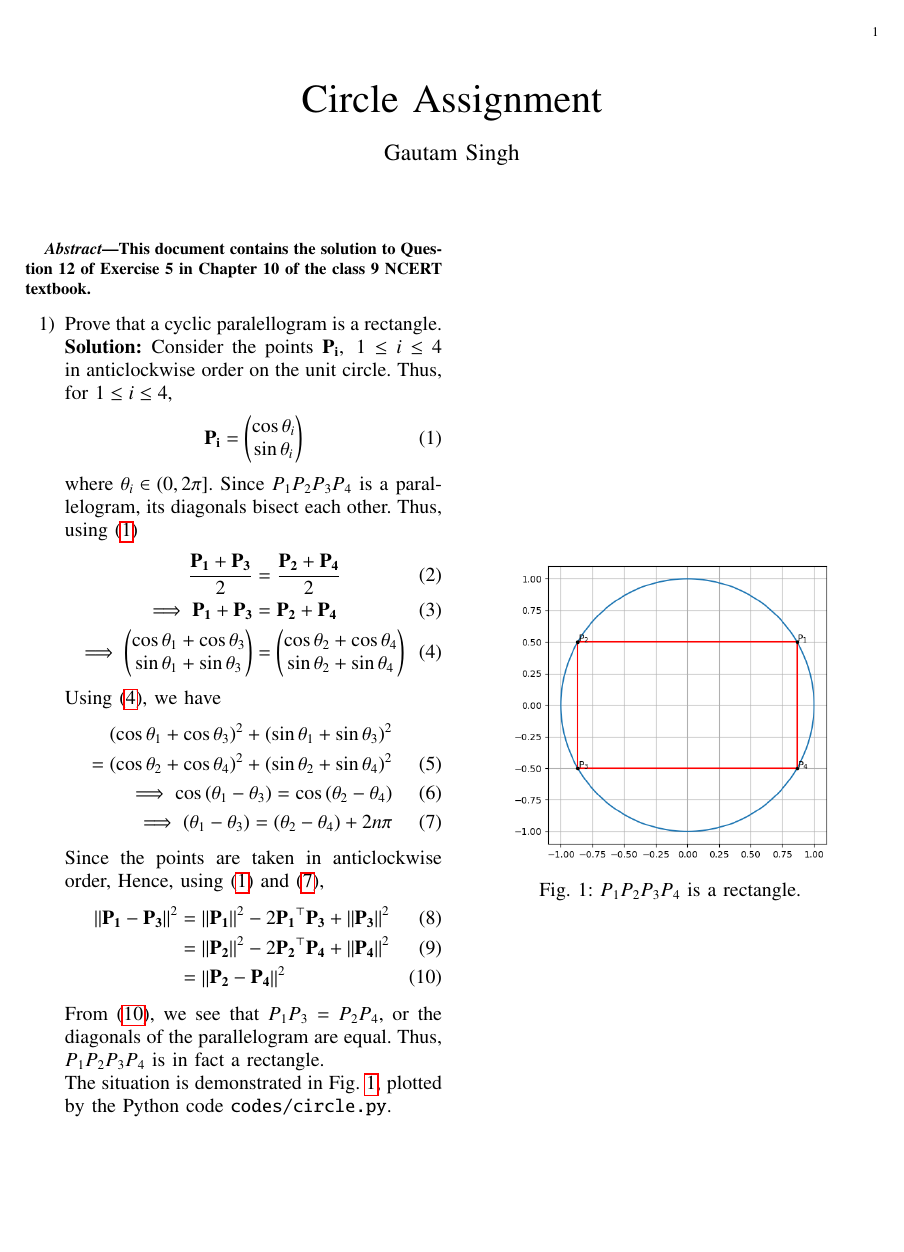
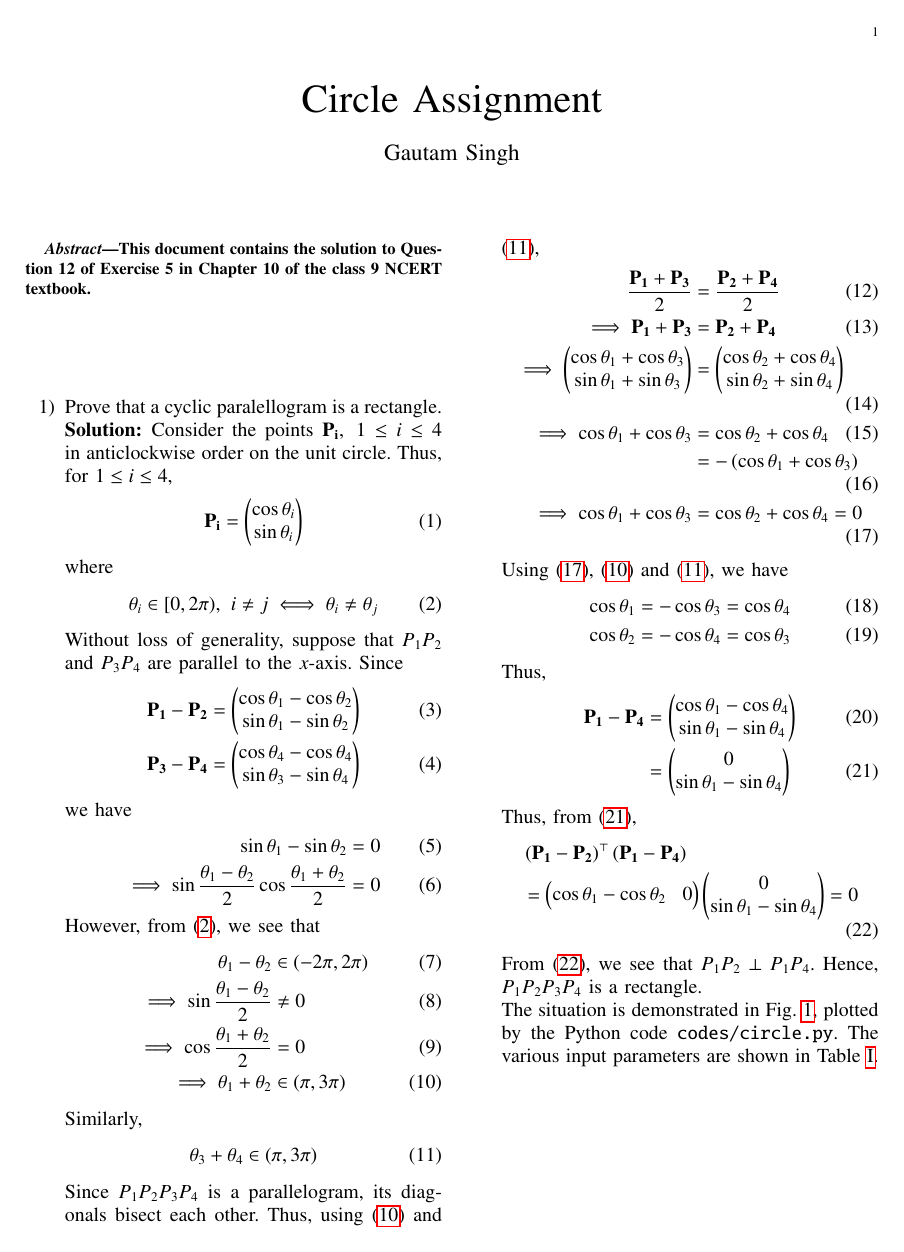
Before and after one commit to goats-9/ee2802, a LaTeX paper (9.10.5.12/main.tex): the whole page before the commit and page 1 of 2 after it. Compiled offline with pdfLaTeX.

Commit message:
Minor edits

```diff
--- a/9.10.5.12/main.tex
+++ b/9.10.5.12/main.tex
@@ -112,31 +112,68 @@ columns=fullflexible
         \vec{P_i} = \myvec{\cos\theta_i\\\sin\theta_i}
         \label{eq:circ-point}
     \end{align}
-    where $\theta_i \in (0,2\pi]$. Since $P_1P_2P_3P_4$ is a parallelogram,
-    its diagonals bisect each other. Thus, using \eqref{eq:circ-point}
+    where
+    \begin{align}
+        \theta_i \in [0,2\pi),\ i \neq j \iff \theta_i \neq \theta_j
+        \label{eq:theta-cond}
+    \end{align}
+    Without loss of generality, suppose that $P_1P_2$ and $P_3P_4$ are parallel
+    to the $x$-axis. Since
+    \begin{align}
+        \vec{P_1}-\vec{P_2} &= \myvec{\cos\theta_1-\cos\theta_2\\\sin\theta_1-\sin\theta_2} \\
+        \vec{P_3}-\vec{P_4} &= \myvec{\cos\theta_4-\cos\theta_4\\\sin\theta_3-\sin\theta_4}
+    \end{align}
+    we have
+    \begin{align}
+        \sin\theta_1-\sin\theta_2 &= 0 \\
+        \implies \sin\frac{\theta_1-\theta_2}{2}\cos\frac{\theta_1+\theta_2}{2} &= 0
+        \label{eq:x-par}
+    \end{align}
+    However, from \eqref{eq:theta-cond}, we see that
+    \begin{align}
+        \theta_1-\theta_2 &\in \brak{-2\pi,2\pi} \\
+        \implies \sin\frac{\theta_1-\theta_2}{2} &\neq 0 \\
+        \implies \cos\frac{\theta_1+\theta_2}{2} &= 0 \\
+        \implies \theta_1+\theta_2 &\in \brak{\pi,3\pi}
+        \label{eq:theta-12}
+    \end{align}
+    Similarly,
+    \begin{align}
+        \theta_3+\theta_4 \in \brak{\pi,3\pi}
+        \label{eq:theta-34}
+    \end{align}
+    Since $P_1P_2P_3P_4$ is a parallelogram, its diagonals bisect each other.
+    Thus, using \eqref{eq:theta-12} and \eqref{eq:theta-34},
     \begin{align}
         \frac{\vec{P_1}+\vec{P_3}}{2} &= \frac{\vec{P_2}+\vec{P_4}}{2} \\
         \implies \vec{P_1}+\vec{P_3} &= \vec{P_2}+\vec{P_4} \\
-        \implies \myvec{\cos\theta_1+\cos\theta_3\\\sin\theta_1+\sin\theta_3} &= \myvec{\cos\theta_2+\cos\theta_4\\\sin\theta_2+\sin\theta_4}
-        \label{eq:norm-diag}
+        \implies \myvec{\cos\theta_1+\cos\theta_3\\\sin\theta_1+\sin\theta_3} &= \myvec{\cos\theta_2+\cos\theta_4\\\sin\theta_2+\sin\theta_4} \\
+        \implies \cos\theta_1+\cos\theta_3 &= \cos\theta_2+\cos\theta_4 \\
+                                           &= -\brak{\cos\theta_1+\cos\theta_3} \\
+        \implies \cos\theta_1+\cos\theta_3 &= \cos\theta_2+\cos\theta_4 = 0
+        \label{eq:cos-diag}
     \end{align}
-    Using \eqref{eq:norm-diag}, we have
+    Using \eqref{eq:cos-diag}, \eqref{eq:theta-12} and \eqref{eq:theta-34}, we have
     \begin{align}
-        \brak{\cos\theta_1+\cos\theta_3}^2+\brak{\sin\theta_1+\sin\theta_3}^2 \nonumber \\
-        = \brak{\cos\theta_2+\cos\theta_4}^2+\brak{\sin\theta_2+\sin\theta_4}^2 \\
-        \implies \cos\brak{\theta_1-\theta_3}=\cos\brak{\theta_2-\theta_4} \\
-        \implies \brak{\theta_1-\theta_3} = \brak{\theta_2-\theta_4} + 2n\pi
-        \label{eq:inner-diag}
+        \cos\theta_1 &= -\cos\theta_3 = \cos\theta_4 \\
+        \cos\theta_2 &= -\cos\theta_4 = \cos\theta_3
+        \label{eq:theta-14-23}
     \end{align}
-    Since the points are taken in anticlockwise order,
-    Hence, using \eqref{eq:circ-point} and \eqref{eq:inner-diag},
+    Thus,
     \begin{align}
-        \norm{\vec{P_1}-\vec{P_3}}^2 &= \norm{\vec{P_1}}^2 - 2\vec{P_1}^\top\vec{P_3} + \norm{\vec{P_3}}^2 \\
-        &= \norm{\vec{P_2}}^2 - 2\vec{P_2}^\top\vec{P_4} + \norm{\vec{P_4}}^2 \\
-        &= \norm{\vec{P_2}-\vec{P_4}}^2 \label{eq:diag-equal}
+        \vec{P_1} - \vec{P_4} &= \myvec{\cos\theta_1-\cos\theta_4\\\sin\theta_1-\sin\theta_4} \\
+                              &= \myvec{0\\\sin\theta_1-\sin\theta_4}
+                              \label{eq:p1p4}
     \end{align}
-    From \eqref{eq:diag-equal}, we see that $P_1P_3 = P_2P_4$, or the diagonals
-    of the parallelogram are equal. Thus, $P_1P_2P_3P_4$ is in fact a rectangle.
+    Thus, from \eqref{eq:p1p4},
+    \begin{align}
+        &\brak{\vec{P_1}-\vec{P_2}}^\top\brak{\vec{P_1}-\vec{P_4}} \nonumber \\
+        &= \myvec{\cos\theta_1-\cos\theta_2&0}\myvec{0\\\sin\theta_1-\sin\theta_4} = 0
+        \label{eq:adj-perp}
+    \end{align}
+    From \eqref{eq:adj-perp}, we see that $P_1P_2 \perp P_1P_4$. Hence, $P_1P_2P_3P_4$ is
+    a rectangle.
 
     The situation is demonstrated in Fig. \ref{fig:circle}, plotted by the Python
-    code \texttt{codes/circle.py}.
+    code \texttt{codes/circle.py}. The various input parameters are shown in Table
+    \ref{tab:param}.
@@ -143,3 +198,6 @@ columns=fullflexible
+        \label{tab:param}
+    \end{table}
+
     \begin{figure}[!ht]
         \centering
         \includegraphics[width=\columnwidth]{figs/circle.png}
```
Also changed, not shown: 9.10.6.10/codes/bisector.py (renamed from 9.10.6.10/codes/angle_perp_bisector.py, +2 -2 lines), 9.10.6.10/main.tex (+23 -5 lines), 9.10.5.12/main.pdf, 9.10.6.10/figs/bisector.png (renamed from 9.10.6.10/figs/angle_perp_bisector.png), 9.10.6.10/main.pdf, 9.10.5.12/main.tex (18 more changed lines).
